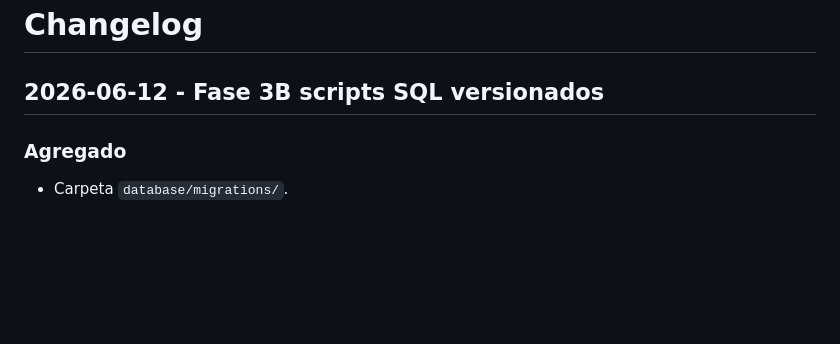
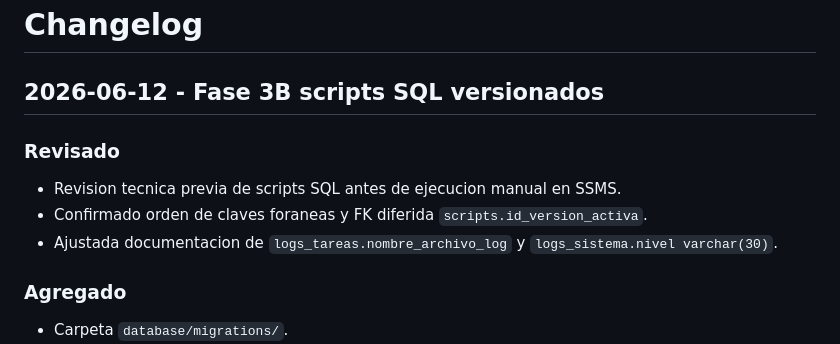
Before and after one commit to blizamav/App_Sheduler, a Markdown page: docs/CHANGELOG.md, the part around the change. Rendered like a GitHub page; blank space fills up the shorter version.

```diff
--- a/docs/CHANGELOG.md
+++ b/docs/CHANGELOG.md
@@ -1,6 +1,12 @@
 # Changelog
 
 ## 2026-06-12 - Fase 3B scripts SQL versionados
+
+### Revisado
+
+* Revision tecnica previa de scripts SQL antes de ejecucion manual en SSMS.
+* Confirmado orden de claves foraneas y FK diferida `scripts.id_version_activa`.
+* Ajustada documentacion de `logs_tareas.nombre_archivo_log` y `logs_sistema.nivel varchar(30)`.
 
 ### Agregado
 
```
Also changed, not shown: docs/BASE_DATOS.md (+2 -2 lines), log_codex.md (+14 -3 lines).
